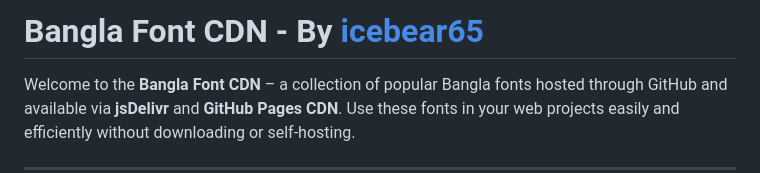
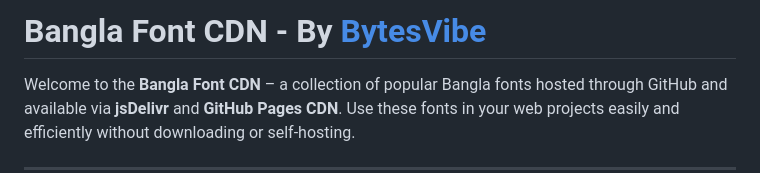
Before and after one commit to IceBear65/bangla-font-cdn, a Markdown page: README.md, the part around the change. GitHub-like rendering.

```diff
--- a/README.md
+++ b/README.md
@@ -1,4 +1,4 @@
-# Bangla Font CDN - By [icebear65](https://github.com/icebear65)
+# Bangla Font CDN - By [BytesVibe](https://www.bytesvibe.com/bangla-font-cdn)
 
 Welcome to the **Bangla Font CDN** – a collection of popular Bangla fonts hosted through GitHub and available via **jsDelivr** and **GitHub Pages CDN**. Use these fonts in your web projects easily and efficiently without downloading or self-hosting.
 
```
